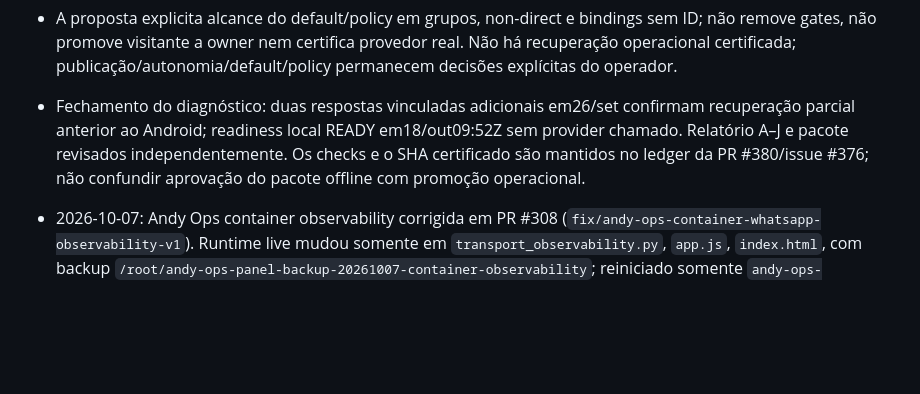
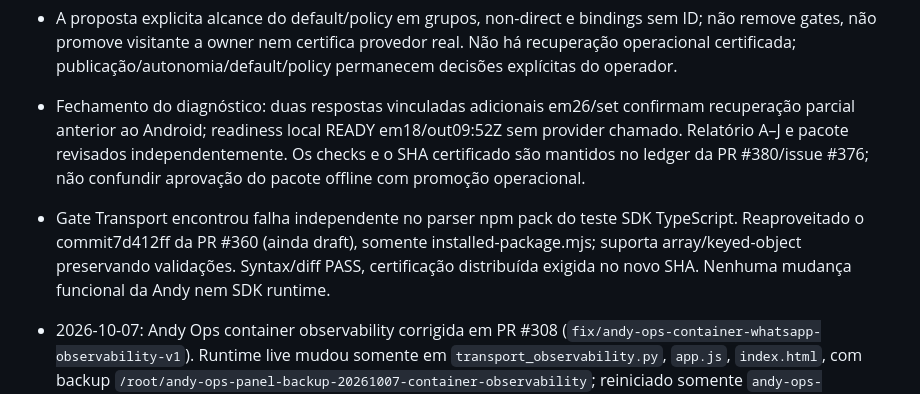
Before and after one commit to escossio/attention-router, a Markdown page: STATUS.md, the part around the change. GitHub-like rendering; blank space fills up the shorter version.

```diff
--- a/STATUS.md
+++ b/STATUS.md
@@ -9,6 +9,7 @@
 - Relatório causal e plano de recuperação em docs/operations/andy-resurrection-*, [PR draft #380](https://github.com/escossio/attention-router/pull/380). Pacote general/text-only preparado, criação OBSERVE e ativação AUTO_ALLOWED explicitamente sujeita a aprovação; preflight não aplica mudanças. Rodada consolidada curta:41 PASS. A descoberta distribuída só inclui tests/integration/test_postgres*.py: wrapper específico reutiliza17 casos com DB nesse gate, após detectar a lacuna do primeiro SHA81f4231. Certificação exigida no SHA novo; não herdar PASS anterior. Snapshot privado do Worker/composição/env com integridade preparado, nenhuma configuração produtiva alterada.
 - A proposta explicita alcance do default/policy em grupos, non-direct e bindings sem ID; não remove gates, não promove visitante a owner nem certifica provedor real. Não há recuperação operacional certificada; publicação/autonomia/default/policy permanecem decisões explícitas do operador.
 - Fechamento do diagnóstico: duas respostas vinculadas adicionais em26/set confirmam recuperação parcial anterior ao Android; readiness local READY em18/out09:52Z sem provider chamado. Relatório A–J e pacote revisados independentemente. Os checks e o SHA certificado são mantidos no ledger da PR #380/issue #376; não confundir aprovação do pacote offline com promoção operacional.
+- Gate Transport encontrou falha independente no parser npm pack do teste SDK TypeScript. Reaproveitado o commit7d412ff da PR #360 (ainda draft), somente installed-package.mjs; suporta array/keyed-object preservando validações. Syntax/diff PASS, certificação distribuída exigida no novo SHA. Nenhuma mudança funcional da Andy nem SDK runtime.
 
 - 2026-10-07: Andy Ops container observability corrigida em PR #308 (`fix/andy-ops-container-whatsapp-observability-v1`). Runtime live mudou somente em `transport_observability.py`, `app.js`, `index.html`, com backup `/root/andy-ops-panel-backup-20261007-container-observability`; reiniciado somente `andy-ops-panel.service`. API live: Browser container healthy/página 1, Transport READY/CONNECTED/página 1, Observer READY/página 1, `severity=OK`, divergências vazias; UI estática servida atualizada, HTTPS gestão exige autenticação (401 sem credenciais). Containers WhatsApp mantiveram IDs e health. 11 checks verdes no commit de código `95a1c96`; registro documental aguarda checks próprios. Boot/AppArmor permanece follow-up separado.
 
```
Also changed, not shown: docs/operations/andy-resurrection-forensics-20261018.md (+10 -0 lines).
